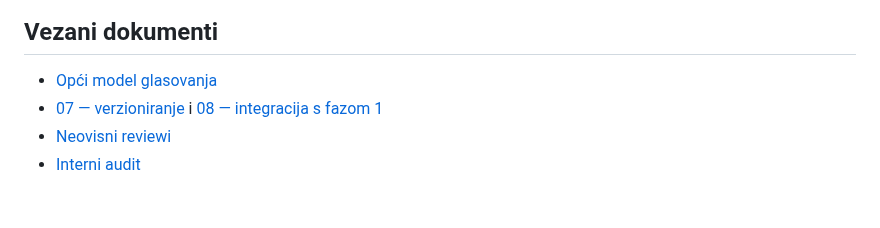
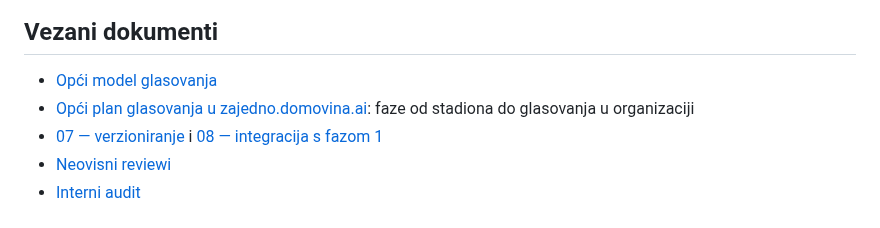
Before and after one commit to stepanic/stadion-maksimir-natjecaj-2026, a Markdown page: docs/blockchain/09-v2-plan.md, the part around the change. Rendered like a GitHub page.

```diff
--- a/docs/blockchain/09-v2-plan.md
+++ b/docs/blockchain/09-v2-plan.md
@@ -314,6 +314,7 @@ zatvaranja, samo „glasao sam”. Detaljan plan nastaje nakon P6.
 ## Vezani dokumenti
 
 - [Opći model glasovanja](../2026-10-08-opci-model-glasovanja.md)
+- [Opći plan glasovanja u zajedno.domovina.ai](https://github.com/domovinatv/zajedno.domovina.ai/blob/main/docs/13-plan-glasovanja.md): faze od stadiona do glasovanja u organizaciji
 - [07 — verzioniranje](07-verzioniranje.md) i [08 — integracija s fazom 1](08-integracija-s-fazom-1.md)
 - [Neovisni reviewi](../review/README.md)
 - [Interni audit](audit/README.md)
```
Also changed, not shown: docs/2026-10-08-opci-model-glasovanja.md (+6 -0 lines).
